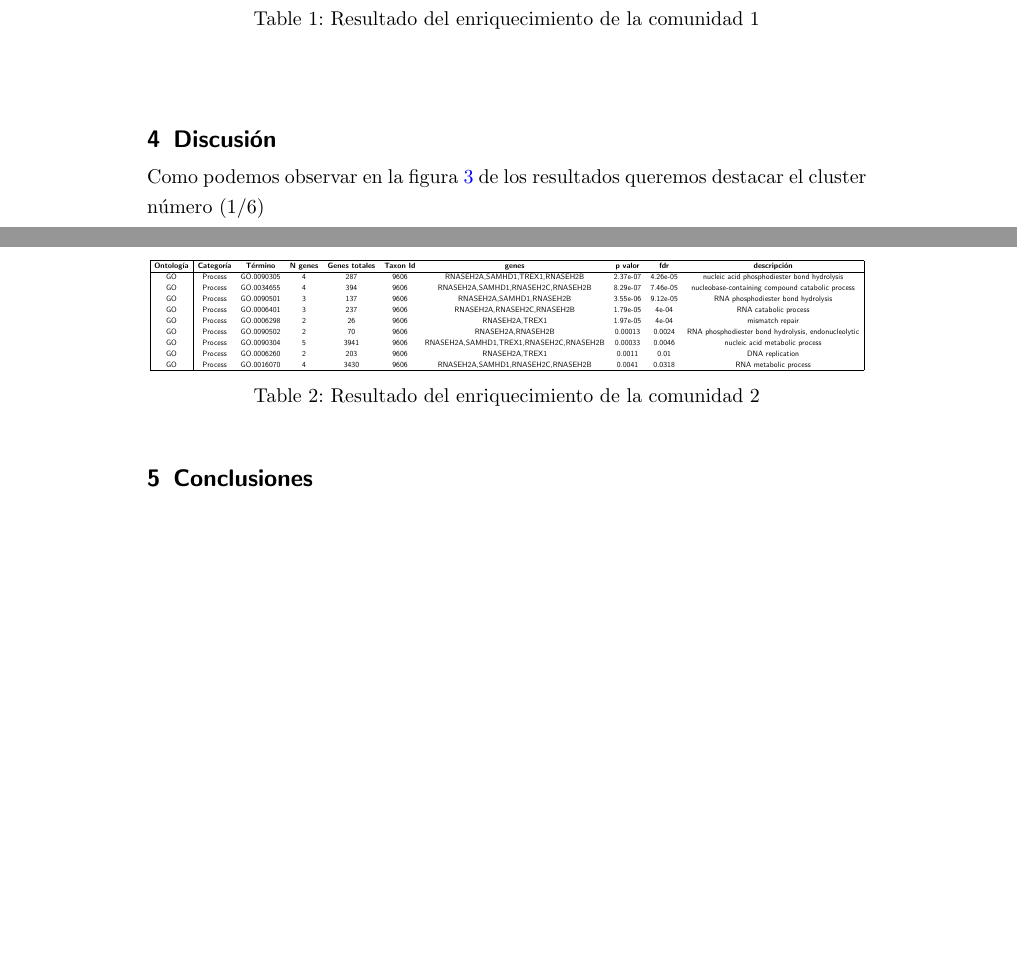
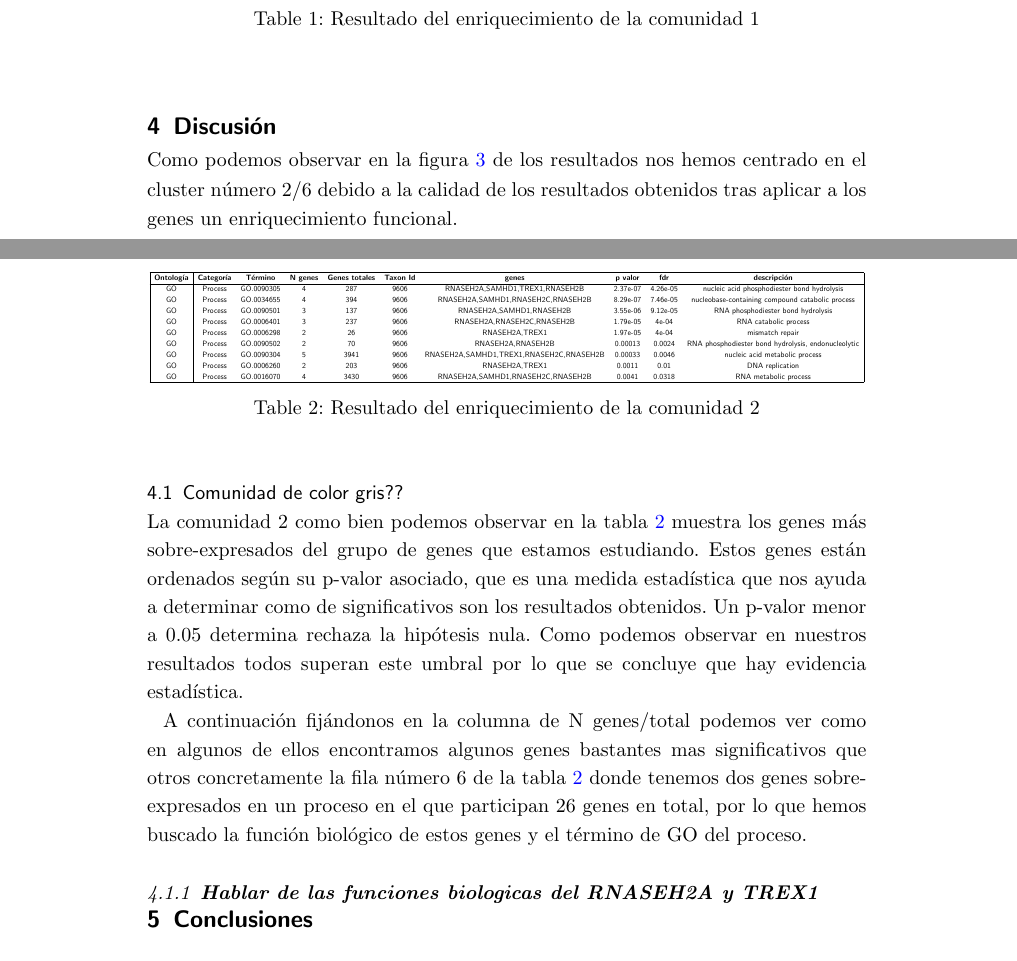
Before and after one commit to JCruiz15/Gene_Phenotypical_Study, a LaTeX document (report/report.tex, which reads report/tex_files/discusion.tex): two parts of pages 8 and 9 of 9 before the commit and two parts of pages 8 and 9 of 10 after it, joined at a grey line, cut so that both start at the same text, the shorter picture padded with empty space. The pictures show the PDF file report/report.pdf that the author committed with the source.

Commit message:
new discussion paragraph

```diff
--- a/report/tex_files/discusion.tex
+++ b/report/tex_files/discusion.tex
@@ -1,3 +1,11 @@
 \section{Discusión}
 
-Como podemos observar en la figura \ref{fig:dendrogram} de los resultados queremos destacar el cluster número (1/6)
+Como podemos observar en la figura \ref{fig:dendrogram} de los resultados nos hemos centrado en el cluster número 2/6 debido a la calidad de los resultados obtenidos tras aplicar a los genes un enriquecimiento funcional.
+
+\subsection{Comunidad de color gris??}
+
+La comunidad 2 como bien podemos observar en la tabla \ref{tab:comunity2} muestra los genes más sobre-expresados del grupo de genes que estamos estudiando. Estos genes están ordenados según su p-valor asociado, que es una medida estadística que nos ayuda a determinar como de significativos son los resultados obtenidos. Un p-valor menor a 0.05 determina rechaza la hipótesis nula. Como podemos observar en nuestros resultados todos superan este umbral por lo que se concluye que hay evidencia estadística.
+
+A continuación fijándonos en la columna de N genes/total podemos ver como en algunos de ellos encontramos algunos genes bastantes mas significativos que otros concretamente la fila número 6 de la tabla \ref{tab:comunity2} donde tenemos dos genes sobre-expresados en un proceso en el que participan 26 genes en total, por lo que hemos buscado la función biológico de estos genes y el término de GO del proceso.
+
+\subsubsection{\textbf{Hablar de las funciones biologicas del RNASEH2A y TREX1} }
```
Also changed, not shown: report/tex_files/resultados.tex (+1 -1 lines), report/report.pdf, 4 other files.
